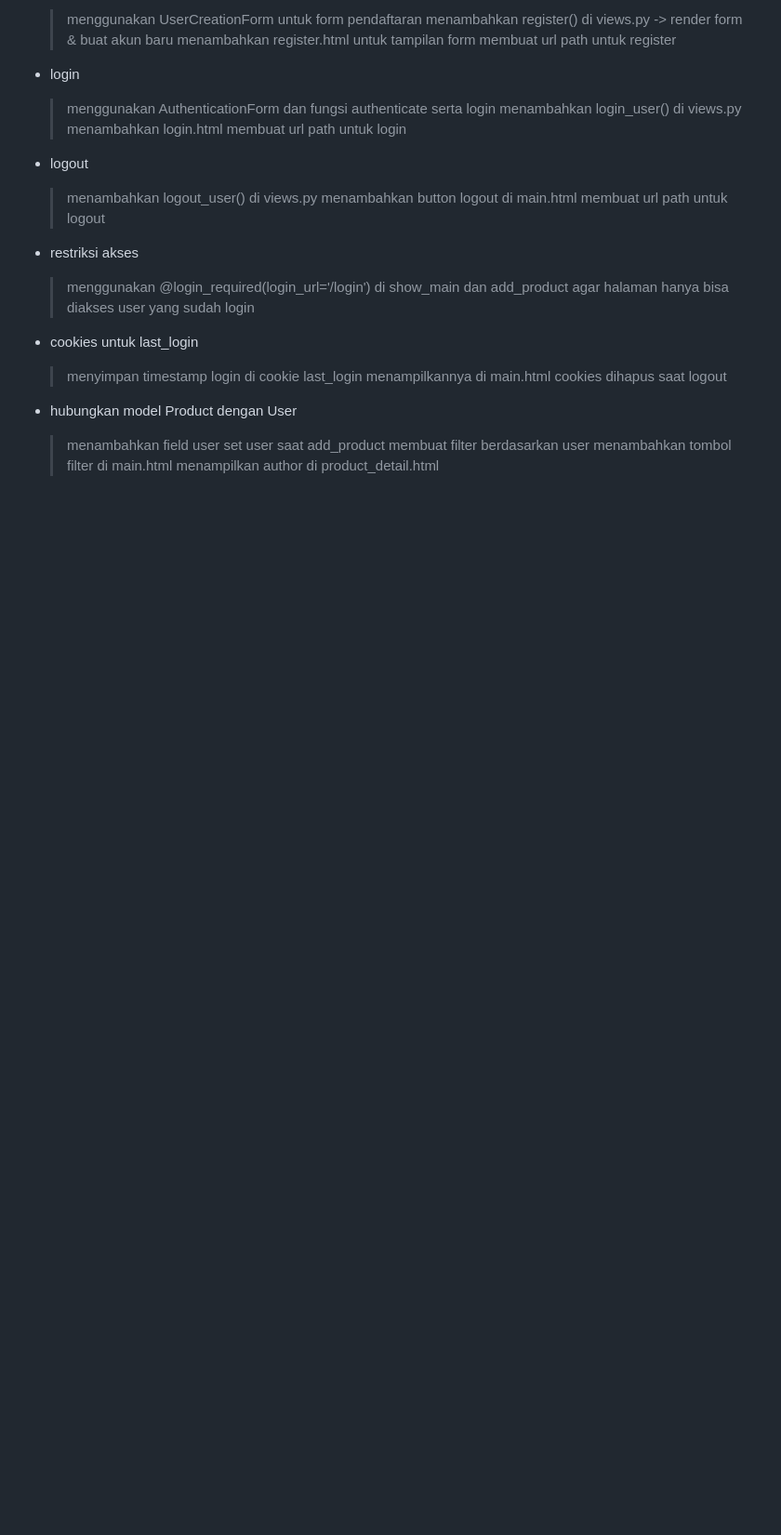
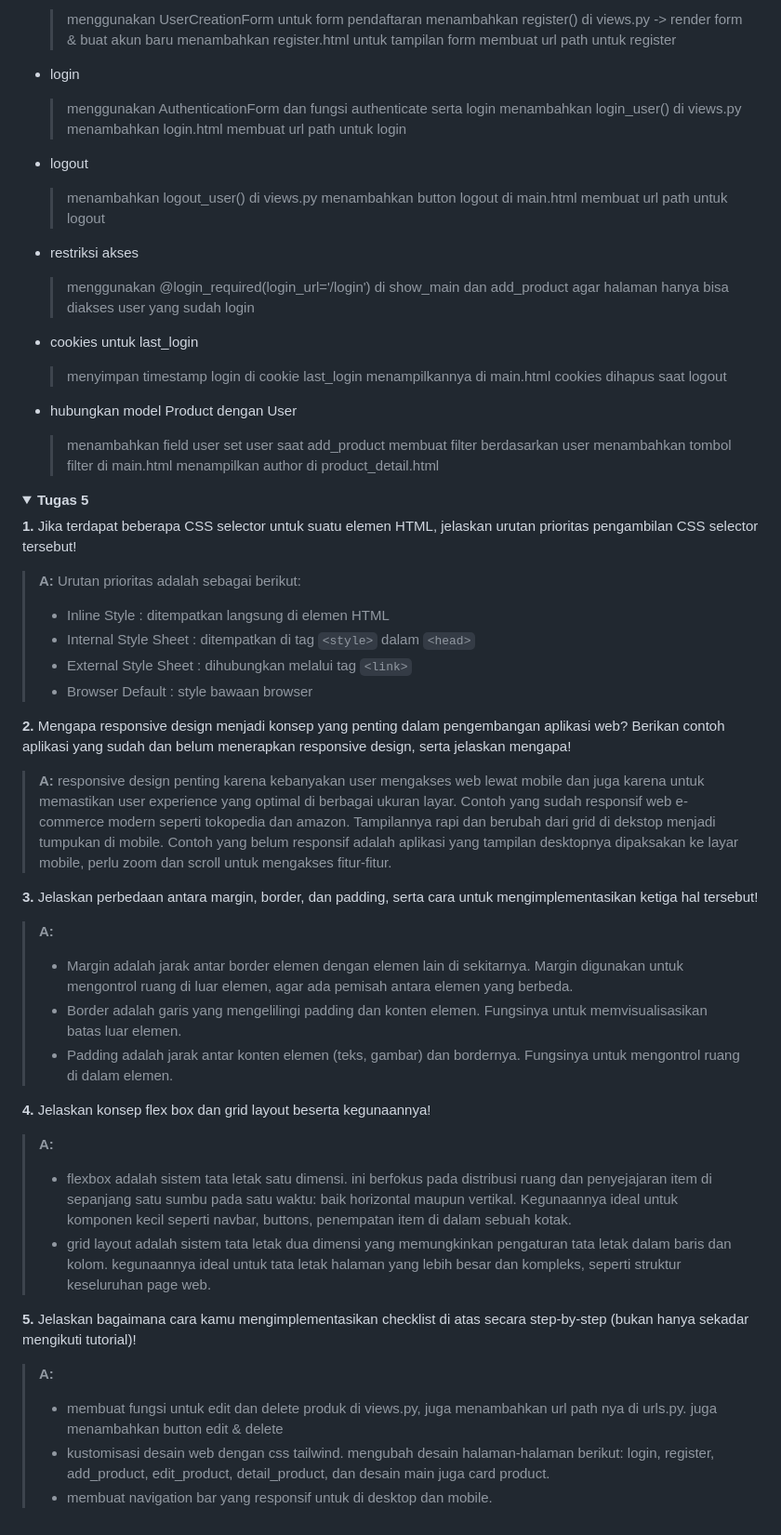
Before and after one commit to frilianigloria/football-shop, a Markdown page: README.md, the part around the change. Shown at 93% size. GitHub-like rendering; folded sections open; blank space fills up the shorter version.

Commit message:
update README.md untuk tugas 5

```diff
--- a/README.md
+++ b/README.md
@@ -112,3 +112,46 @@ Otorisasi: pemberian akses setelah user terautentikasi. Diimplementasikan dengan
     > menampilkan author di product_detail.html
 
 </details>
+
+<details>
+<Summary><b>Tugas 5</b></Summary>
+
+**1.** Jika terdapat beberapa CSS selector untuk suatu elemen HTML, jelaskan urutan prioritas pengambilan CSS selector tersebut!
+
+> **A:** Urutan prioritas adalah sebagai berikut:
+> * Inline Style : ditempatkan langsung di elemen HTML
+> * Internal Style Sheet : ditempatkan di tag `<style>` dalam `<head>`
+> * External Style Sheet : dihubungkan melalui tag `<link>`
+> * Browser Default : style bawaan browser
+
+
+**2.** Mengapa responsive design menjadi konsep yang penting dalam pengembangan aplikasi web? Berikan contoh aplikasi yang sudah dan belum menerapkan responsive design, serta jelaskan mengapa!
+
+> **A:** responsive design penting karena kebanyakan user mengakses web lewat mobile dan juga karena untuk memastikan user experience yang optimal di berbagai ukuran layar.
+Contoh yang sudah responsif web e-commerce modern seperti tokopedia dan amazon. Tampilannya rapi dan berubah dari grid di dekstop menjadi tumpukan di mobile.
+Contoh yang belum responsif adalah aplikasi yang tampilan desktopnya dipaksakan ke layar mobile, perlu zoom dan scroll untuk mengakses fitur-fitur.
+
+
+**3.** Jelaskan perbedaan antara margin, border, dan padding, serta cara untuk mengimplementasikan ketiga hal tersebut!
+
+> **A:**
+> * Margin adalah jarak antar border elemen dengan elemen lain di sekitarnya. Margin digunakan untuk mengontrol ruang di luar elemen, agar ada pemisah antara elemen yang berbeda.
+> * Border adalah garis yang mengelilingi padding dan konten elemen. Fungsinya untuk memvisualisasikan batas luar elemen.
+> * Padding adalah jarak antar konten elemen (teks, gambar) dan bordernya. Fungsinya untuk mengontrol ruang di dalam elemen.
+
+
+**4.** Jelaskan konsep flex box dan grid layout beserta kegunaannya!
+
+> **A:**
+> * flexbox adalah sistem tata letak satu dimensi. ini berfokus pada distribusi ruang dan penyejajaran item di sepanjang satu sumbu pada satu waktu: baik horizontal maupun vertikal. Kegunaannya ideal untuk komponen kecil seperti navbar, buttons, penempatan item di dalam sebuah kotak.
+> * grid layout adalah sistem tata letak dua dimensi yang memungkinkan pengaturan tata letak dalam baris dan kolom. kegunaannya ideal untuk tata letak halaman yang lebih besar dan kompleks, seperti struktur keseluruhan page web.
+
+
+**5.** Jelaskan bagaimana cara kamu mengimplementasikan checklist di atas secara step-by-step (bukan hanya sekadar mengikuti tutorial)!
+
+> **A:**
+> * membuat fungsi untuk edit dan delete produk di views.py, juga menambahkan url path nya di urls.py. juga menambahkan button edit & delete
+> * kustomisasi desain web dengan css tailwind. mengubah desain halaman-halaman berikut: login, register, add_product, edit_product, detail_product, dan desain main juga card product.
+> * membuat navigation bar yang responsif untuk di desktop dan mobile.
+
+</details>
```
